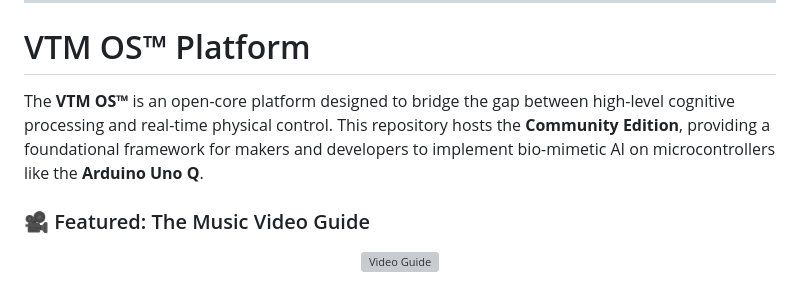
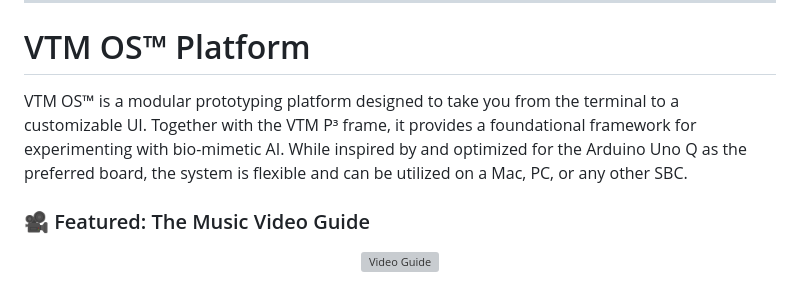
Before and after one commit to VideotronicMaker/VideotronicMaker-OS, a Markdown page: README.md, the part around the change. Rendered like a GitHub page; grey boxes are pictures that could not be loaded.

```diff
--- a/README.md
+++ b/README.md
@@ -15,7 +15,7 @@
 
 # VTM OS™ Platform
 
-The **VTM OS™** is an open-core platform designed to bridge the gap between high-level cognitive processing and real-time physical control. This repository hosts the **Community Edition**, providing a foundational framework for makers and developers to implement bio-mimetic AI on microcontrollers like the **Arduino Uno Q**.
+VTM OS™ is a modular prototyping platform designed to take you from the terminal to a customizable UI. Together with the VTM P³ frame, it provides a foundational framework for experimenting with bio-mimetic AI. While inspired by and optimized for the Arduino Uno Q as the preferred board, the system is flexible and can be utilized on a Mac, PC, or any other SBC.
 
 ### 🎥 Featured: The Music Video Guide
 <div align="center">
```
